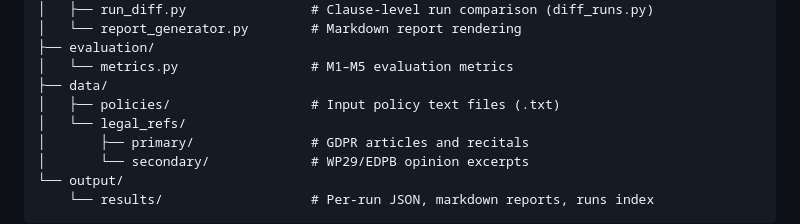
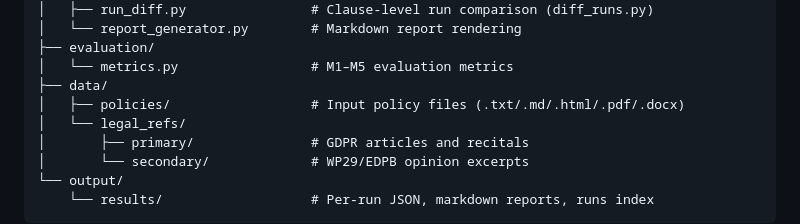
Before and after one commit to maederhkh/prompt2GDPR-v2, a Markdown page: README.md, the part around the change. GitHub-like rendering.

Commit message:
docs: update policies/ comment to reflect supported formats

```diff
--- a/README.md
+++ b/README.md
@@ -221,7 +221,7 @@ prompt2gdpr_v2/
 ├── evaluation/
 │   └── metrics.py                 # M1–M5 evaluation metrics
 ├── data/
-│   ├── policies/                  # Input policy text files (.txt)
+│   ├── policies/                  # Input policy files (.txt/.md/.html/.pdf/.docx)
 │   └── legal_refs/
 │       ├── primary/               # GDPR articles and recitals
 │       └── secondary/             # WP29/EDPB opinion excerpts
```
